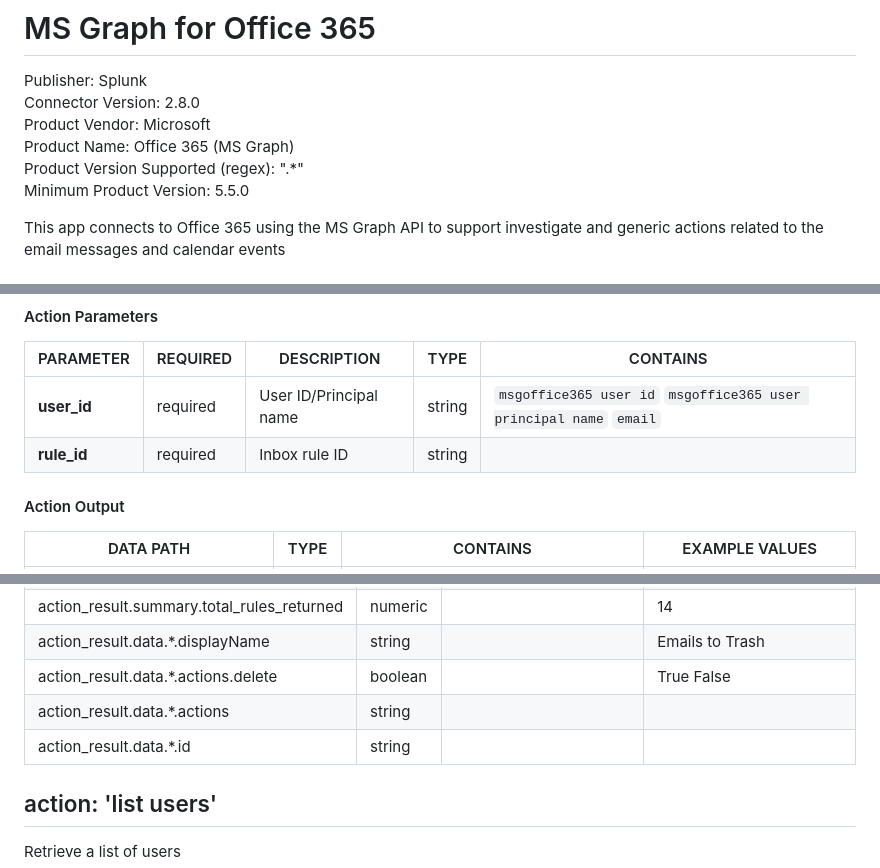
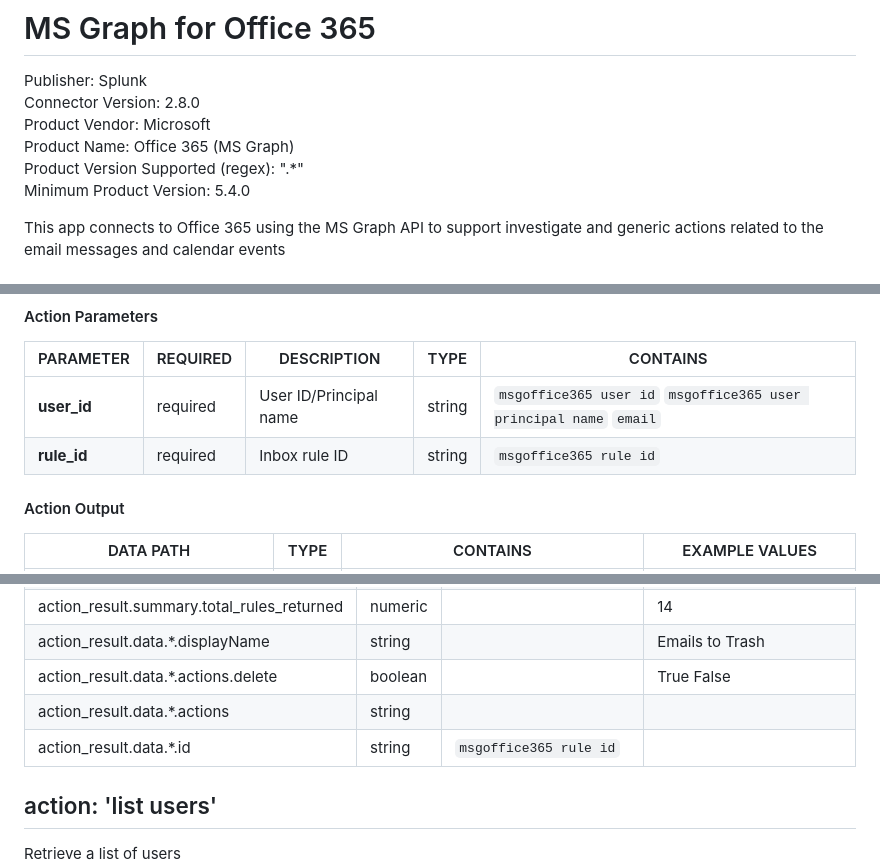
Before and after one commit to splunk-soar-connectors/msgraphforoffice365, a Markdown page: README.md, 3 parts joined by grey strips. Drawn GitHub-style.

```diff
--- a/README.md
+++ b/README.md
@@ -6,7 +6,7 @@ Connector Version: 2.8.0
 Product Vendor: Microsoft
 Product Name: Office 365 (MS Graph)
 Product Version Supported (regex): ".\*"
-Minimum Product Version: 5.5.0
+Minimum Product Version: 5.4.0
 
 This app connects to Office 365 using the MS Graph API to support investigate and generic actions related to the email messages and calendar events
 
@@ -524,7 +524,7 @@ Read only: **True**
 PARAMETER | REQUIRED | DESCRIPTION | TYPE | CONTAINS
 --------- | -------- | ----------- | ---- | --------
 **user_id** |  required  | User ID/Principal name | string |  `msgoffice365 user id`  `msgoffice365 user principal name`  `email`
-**rule_id** |  required  | Inbox rule ID | string |
+**rule_id** |  required  | Inbox rule ID | string |  `msgoffice365 rule id`
 
 #### Action Output
 DATA PATH | TYPE | CONTAINS | EXAMPLE VALUES
@@ -553,7 +553,7 @@ action_result.summary.total_rules_returned | numeric |  |   14
 action_result.data.\*.displayName | string |  |   Emails to Trash
 action_result.data.\*.actions.delete | boolean |  |   True  False
 action_result.data.\*.actions | string |  |
-action_result.data.\*.id | string |  |
+action_result.data.\*.id | string |  `msgoffice365 rule id`  |
 
 ## action: 'list users'
 Retrieve a list of users
```
